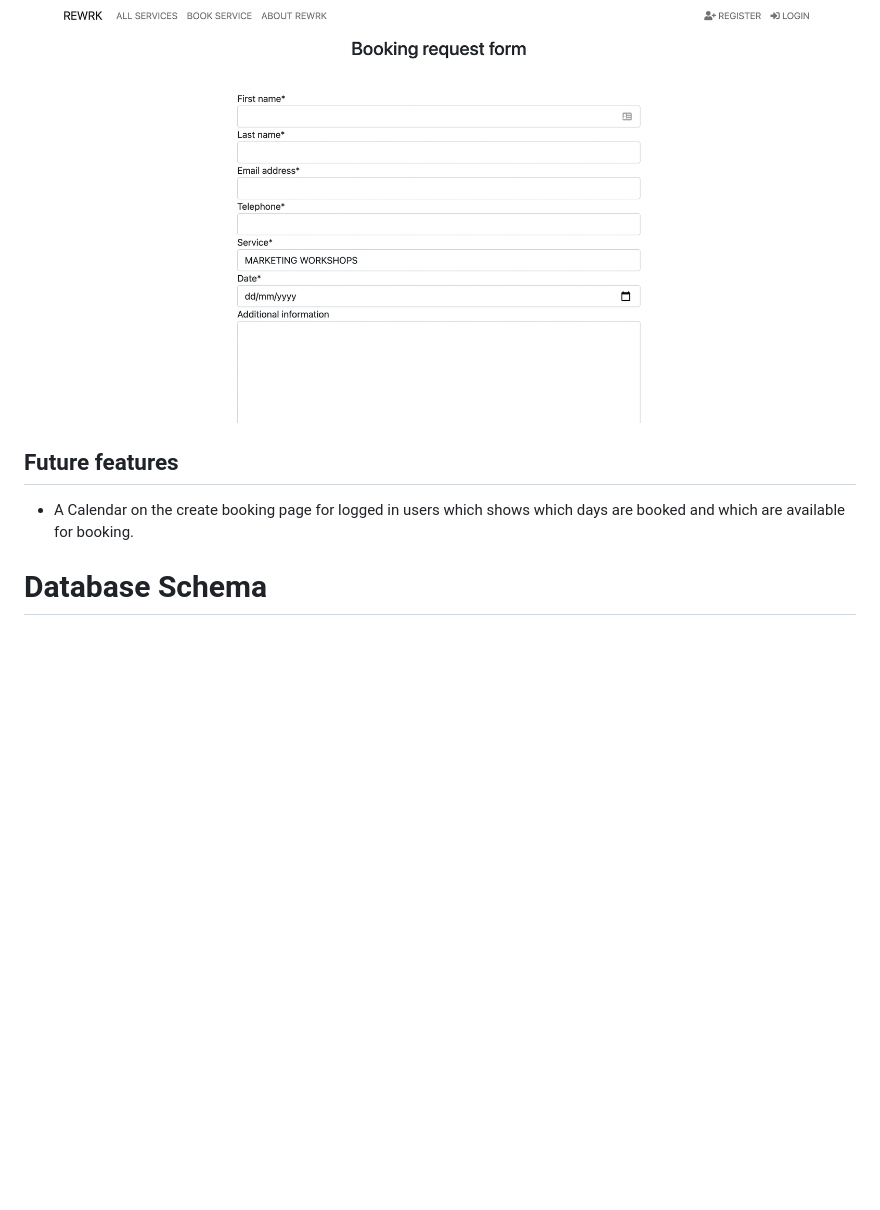
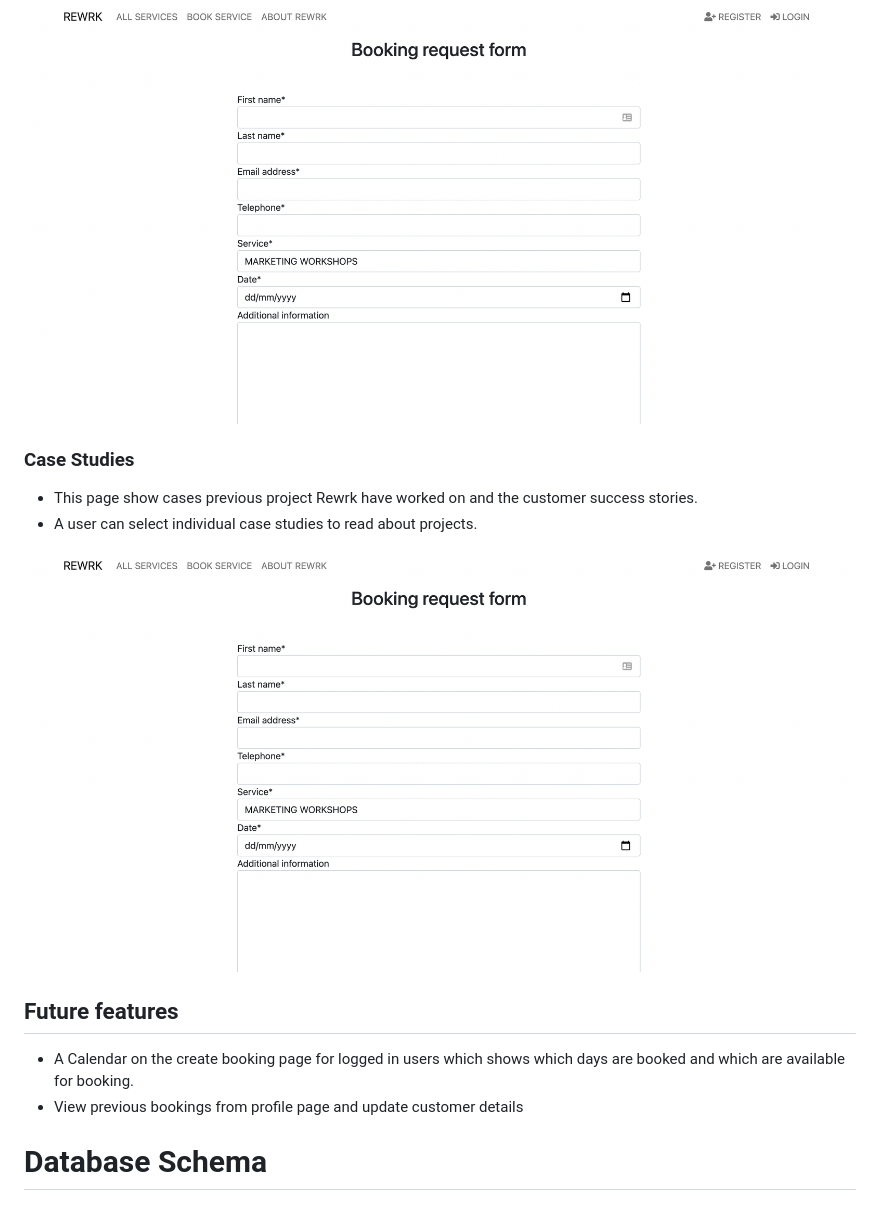
Before and after one commit to Aoibhinn/Rewrk_MS4, a Markdown page: README.md, the part around the change printed below. Drawn GitHub-style; blank space fills up the shorter version.

```diff
--- a/README.md
+++ b/README.md
@@ -109,9 +107,14 @@ Images were sourced from canva.com
 * On submission of the form the user is provided with a confirmation message.
 <img src="media/images/book_service.png">
 
+### Case Studies
+* This page show cases previous project Rewrk have worked on and the customer success stories.
+* A user can select individual case studies to read about projects.
+<img src="media/images/book_service.png">
+
 ## Future features
 * A Calendar on the create booking page for logged in users which shows which days are booked and which are available for booking.
-
+* View previous bookings from profile page and update customer details
 
 # Database Schema
 ### User Profile model
```
Also changed, not shown: other parts of README.md (+31 -3 lines), media/images/Screenshot 2021-11-28 at 11.38.40.png (added), 1 other file.
